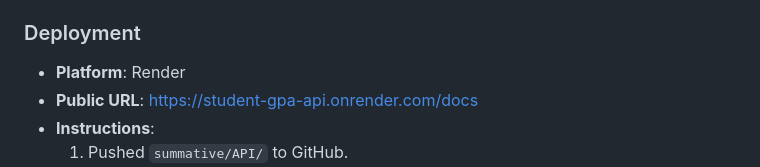
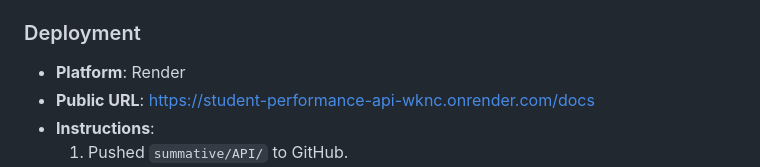
Before and after one commit to excelasaph/linear_regression_model, a Markdown page: README.md, the part around the change. Drawn GitHub-style.

Commit message:
fixed comment issues and README.md file

```diff
--- a/README.md
+++ b/README.md
@@ -78,7 +78,7 @@ linear_regression_model/
 
 ### Deployment
 - **Platform**: Render
-- **Public URL**: [https://student-gpa-api.onrender.com/docs](https://student-performance-api-wknc.onrender.com/docs)
+- **Public URL**: [https://student-performance-api-wknc.onrender.com/docs](https://student-performance-api-wknc.onrender.com/docs)
 - **Instructions**:
   1. Pushed `summative/API/` to GitHub.
   2. Deployed on Render:
```
